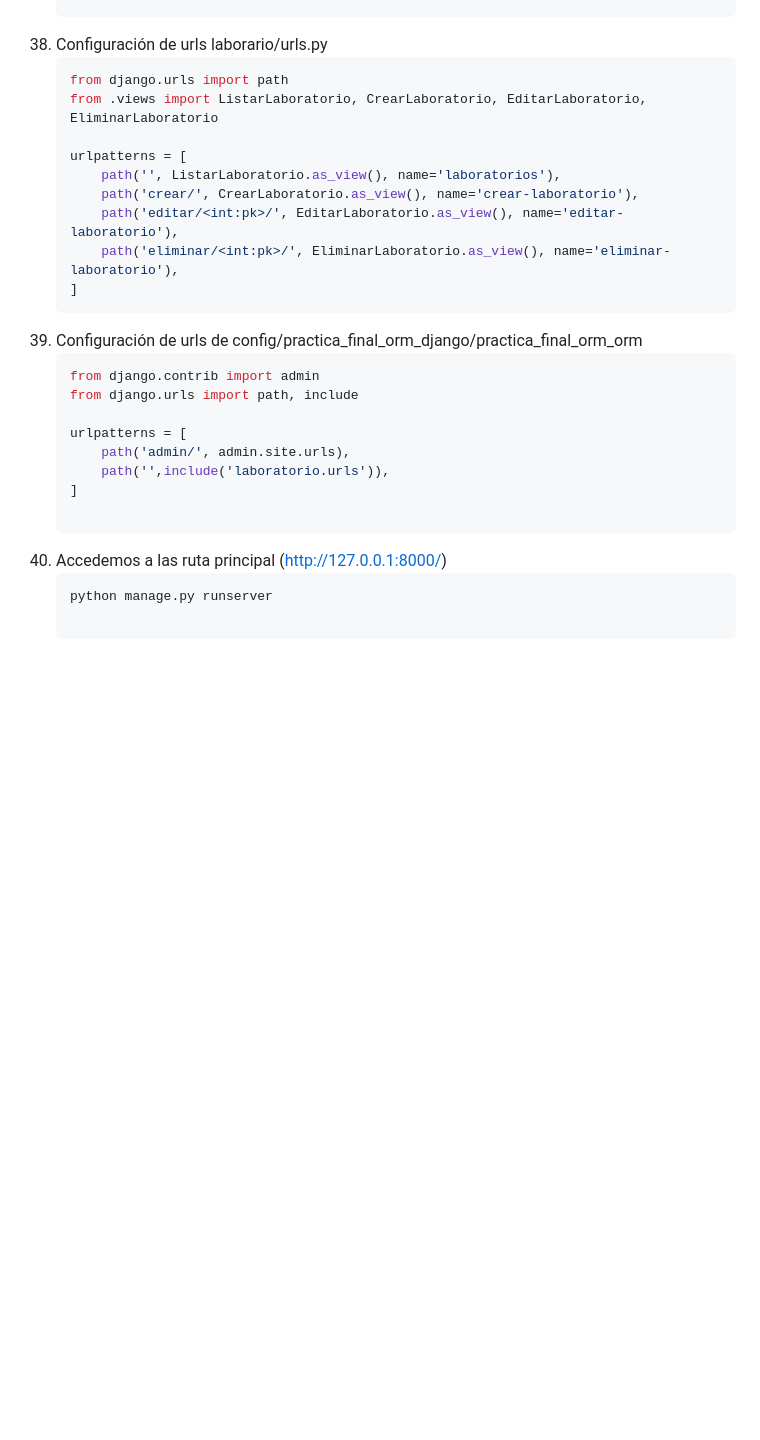
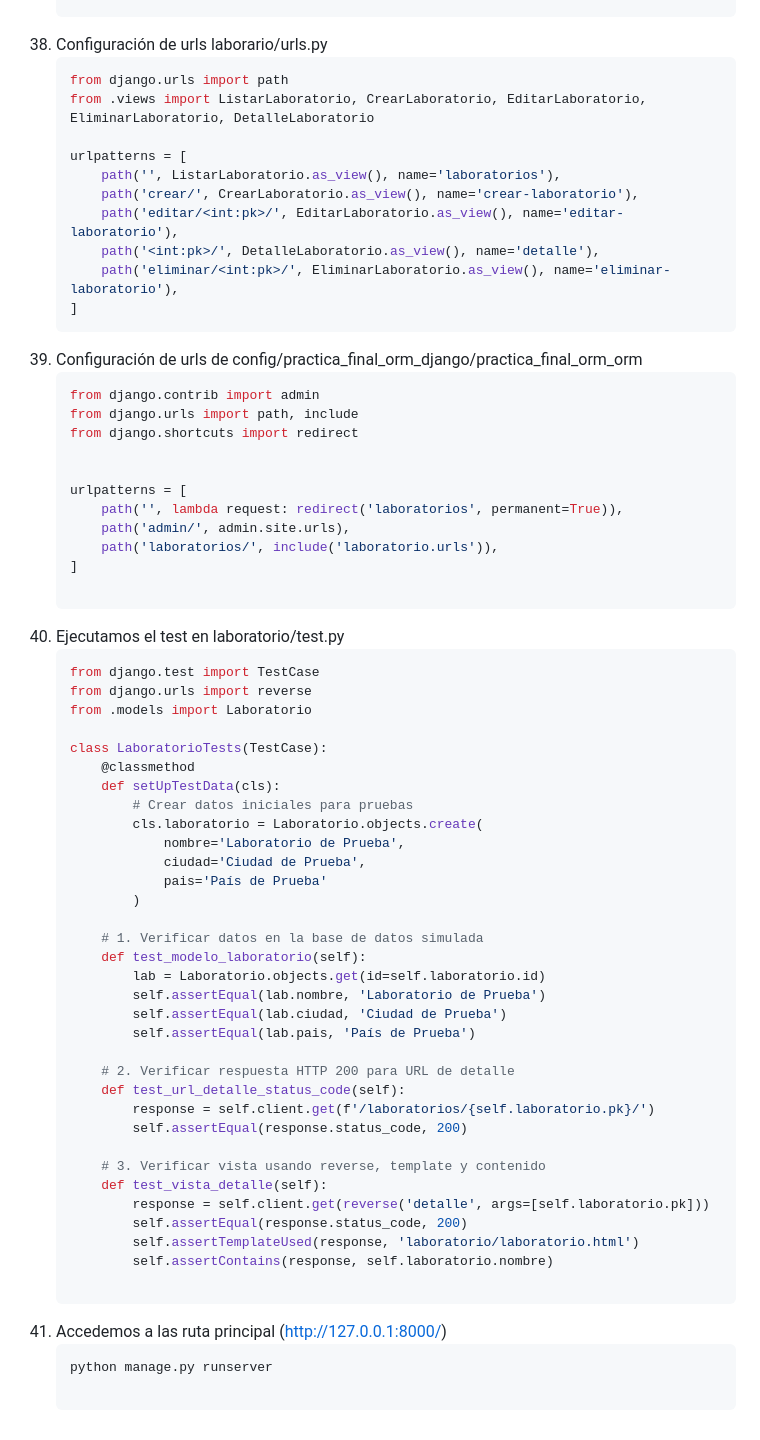
Before and after one commit to kenkairon/EjercicioFinalLaboratorio, a Markdown page: README.md, the part around the change. Drawn GitHub-style; blank space fills up the shorter version.

Commit message:
Agregamos información de test en el readme

````diff
--- a/README.md
+++ b/README.md
@@ -494,24 +494,63 @@ agregue por medio de la interfaz administrativa, los siguientes Productos:
 38. Configuración de  urls  laborario/urls.py
     ```bash
     from django.urls import path
-    from .views import ListarLaboratorio, CrearLaboratorio, EditarLaboratorio, EliminarLaboratorio
+    from .views import ListarLaboratorio, CrearLaboratorio, EditarLaboratorio, EliminarLaboratorio, DetalleLaboratorio
 
     urlpatterns = [
         path('', ListarLaboratorio.as_view(), name='laboratorios'),
         path('crear/', CrearLaboratorio.as_view(), name='crear-laboratorio'),
         path('editar/<int:pk>/', EditarLaboratorio.as_view(), name='editar-laboratorio'),
+        path('<int:pk>/', DetalleLaboratorio.as_view(), name='detalle'),
         path('eliminar/<int:pk>/', EliminarLaboratorio.as_view(), name='eliminar-laboratorio'),
     ]
 39. Configuración de urls de config/practica_final_orm_django/practica_final_orm_orm
     ```bash
     from django.contrib import admin
     from django.urls import path, include
+    from django.shortcuts import redirect
+
 
     urlpatterns = [
+        path('', lambda request: redirect('laboratorios', permanent=True)),
         path('admin/', admin.site.urls),
-        path('',include('laboratorio.urls')),
+        path('laboratorios/', include('laboratorio.urls')),
     ]
 
-40. Accedemos a las ruta principal (http://127.0.0.1:8000/)
+40. Ejecutamos el test en laboratorio/test.py
+    ```bash
+    from django.test import TestCase
+    from django.urls import reverse
+    from .models import Laboratorio
+
+    class LaboratorioTests(TestCase):
+        @classmethod
+        def setUpTestData(cls):
+            # Crear datos iniciales para pruebas
+            cls.laboratorio = Laboratorio.objects.create(
+                nombre='Laboratorio de Prueba',
+                ciudad='Ciudad de Prueba',
+                pais='País de Prueba'
+            )
+
+        # 1. Verificar datos en la base de datos simulada
+        def test_modelo_laboratorio(self):
+            lab = Laboratorio.objects.get(id=self.laboratorio.id)
+            self.assertEqual(lab.nombre, 'Laboratorio de Prueba')
+            self.assertEqual(lab.ciudad, 'Ciudad de Prueba')
+            self.assertEqual(lab.pais, 'País de Prueba')
+
+        # 2. Verificar respuesta HTTP 200 para URL de detalle
+        def test_url_detalle_status_code(self):
+            response = self.client.get(f'/laboratorios/{self.laboratorio.pk}/')
+            self.assertEqual(response.status_code, 200)
+
+        # 3. Verificar vista usando reverse, template y contenido
+        def test_vista_detalle(self):
+            response = self.client.get(reverse('detalle', args=[self.laboratorio.pk]))
+            self.assertEqual(response.status_code, 200)
+            self.assertTemplateUsed(response, 'laboratorio/laboratorio.html')
+            self.assertContains(response, self.laboratorio.nombre)
+
+41. Accedemos a las ruta principal (http://127.0.0.1:8000/)
     ```bash
     python manage.py runserver
````
